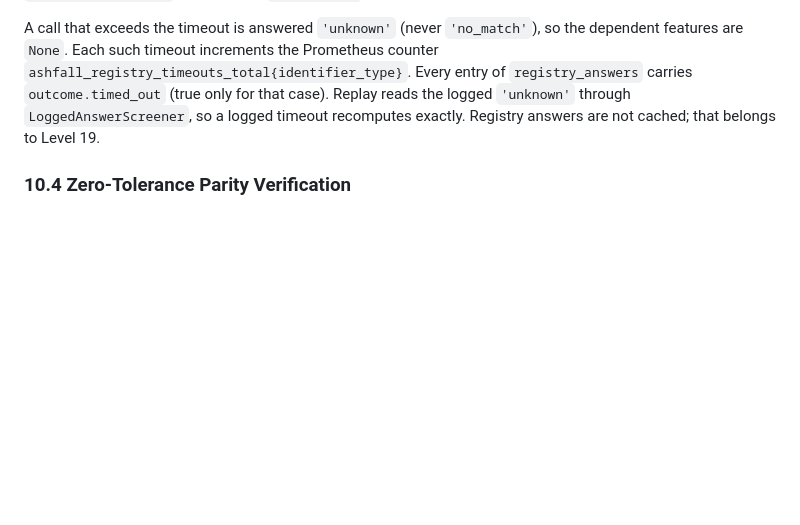
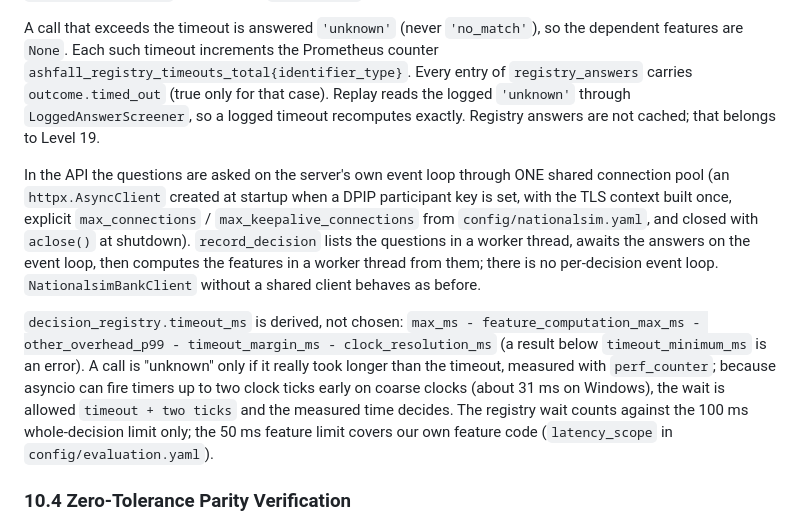
Before and after one commit to adithya-313/PROJECT--ashFALL, a Markdown page: docs/interfaces/account_state_contract.md, the part around the change. Rendered like a GitHub page; blank space fills up the shorter version.

Commit message:
docs(interfaces): describe the pooled registry client, the derived timeout and honest timeout measurement

```diff
--- a/docs/interfaces/account_state_contract.md
+++ b/docs/interfaces/account_state_contract.md
@@ -325,6 +325,10 @@ In a live decision with the real registry client, `compute_decision_row` lists e
 
 A call that exceeds the timeout is answered `'unknown'` (never `'no_match'`), so the dependent features are `None`. Each such timeout increments the Prometheus counter `ashfall_registry_timeouts_total{identifier_type}`. Every entry of `registry_answers` carries `outcome.timed_out` (true only for that case). Replay reads the logged `'unknown'` through `LoggedAnswerScreener`, so a logged timeout recomputes exactly. Registry answers are not cached; that belongs to Level 19.
 
+In the API the questions are asked on the server's own event loop through ONE shared connection pool (an `httpx.AsyncClient` created at startup when a DPIP participant key is set, with the TLS context built once, explicit `max_connections` / `max_keepalive_connections` from `config/nationalsim.yaml`, and closed with `aclose()` at shutdown). `record_decision` lists the questions in a worker thread, awaits the answers on the event loop, then computes the features in a worker thread from them; there is no per-decision event loop. `NationalsimBankClient` without a shared client behaves as before.
+
+`decision_registry.timeout_ms` is derived, not chosen: `max_ms - feature_computation_max_ms - other_overhead_p99 - timeout_margin_ms - clock_resolution_ms` (a result below `timeout_minimum_ms` is an error). A call is "unknown" only if it really took longer than the timeout, measured with `perf_counter`; because asyncio can fire timers up to two clock ticks early on coarse clocks (about 31 ms on Windows), the wait is allowed `timeout + two ticks` and the measured time decides. The registry wait counts against the 100 ms whole-decision limit only; the 50 ms feature limit covers our own feature code (`latency_scope` in `config/evaluation.yaml`).
+
 ### 10.4 Zero-Tolerance Parity Verification
 `recompute_logged_row` compares the logged feature vector against the recomputed feature vector. Feature parity requires exact value equality (`==`) and identical runtime types (`type(l) is type(r)`). Any numerical drift, missing field, or subtle type mismatch is captured in `RecomputeResult.mismatches`.
 
```
